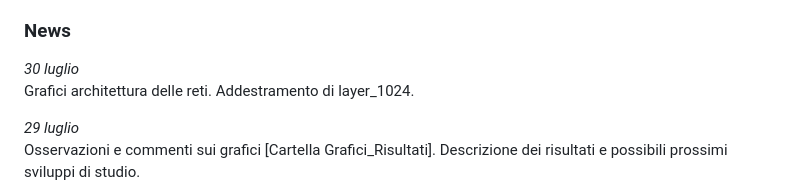
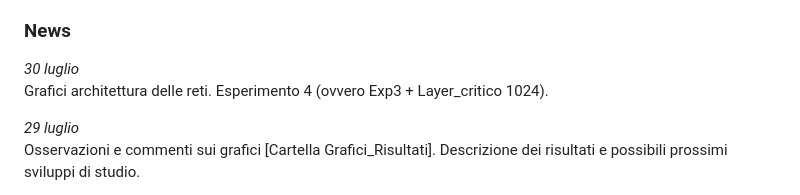
Before and after one commit to WrongMedal/Th_Sample_Complexity, a Markdown page: README.md, the part around the change. GitHub-like rendering.

```diff
--- a/README.md
+++ b/README.md
@@ -5,7 +5,7 @@ Codice inerente al lavoro di tesi su sample complexity di tre FNN. <br>
 
 ### News
 _30 luglio_ <br>
-Grafici architettura delle reti. Addestramento di layer_1024.
+Grafici architettura delle reti. Esperimento 4 (ovvero Exp3 + Layer_critico 1024).
 
 _29 luglio_ <br>
 Osservazioni e commenti sui grafici [Cartella Grafici_Risultati]. Descrizione dei risultati e possibili prossimi sviluppi di studio.
```
